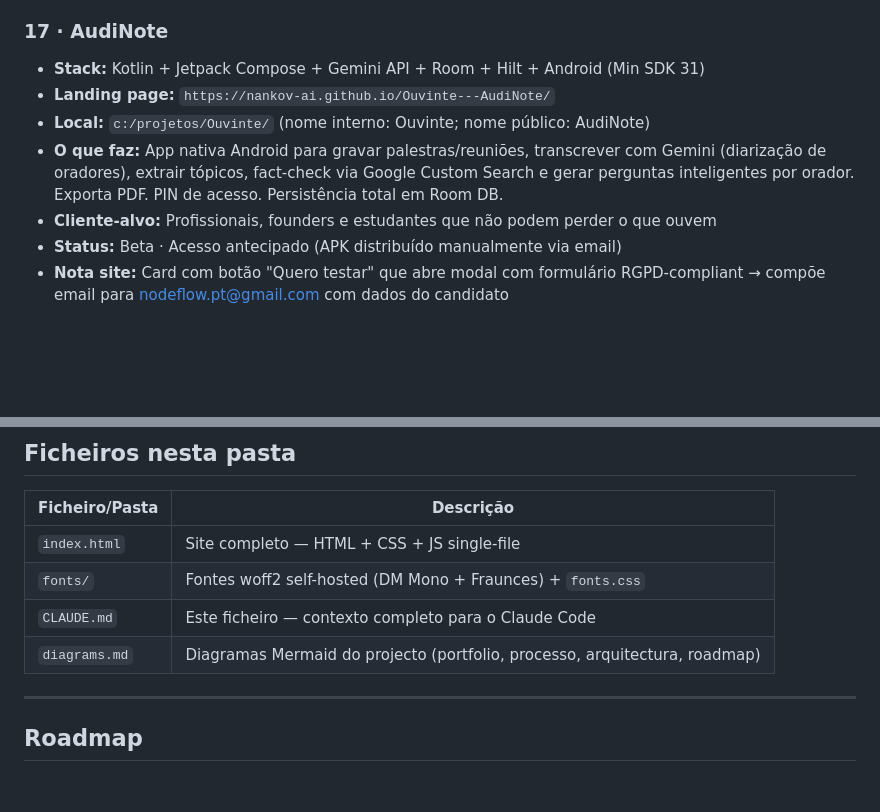
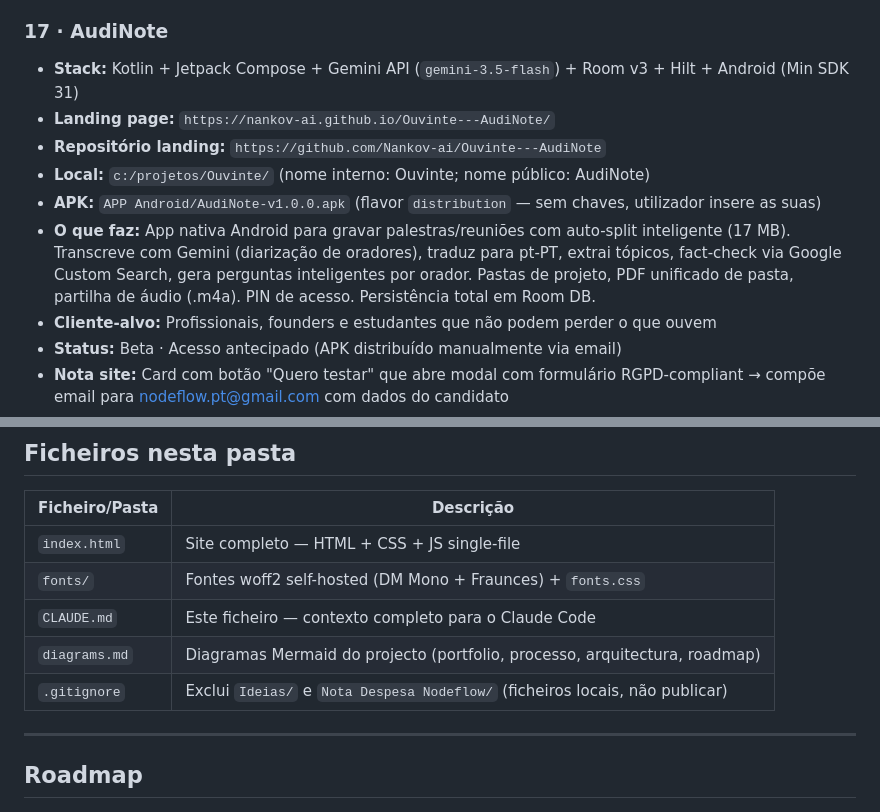
Before and after one commit to Nankov-ai/nankov-ai.github.io, a Markdown page: CLAUDE.md, 2 parts joined by grey strips. Rendered like a GitHub page; blank space fills up the shorter version.

Commit message:
docs: update CLAUDE.md — AudiNote v1 features, APK flavor, gitignore note
Co-Authored-By: Claude Sonnet 4.6 <noreply@anthropic.com>

```diff
--- a/CLAUDE.md
+++ b/CLAUDE.md
@@ -174,10 +174,12 @@ Background: gestão + IA aplicada. Stack habitual: React 18 + TypeScript + Vite
 - **Nota estratégica:** Potencial para produto standalone com waitlist — posicionamento diferenciador, sem concorrência directa no segmento de crítico de comunicação
 
 ### 17 · AudiNote
-- **Stack:** Kotlin + Jetpack Compose + Gemini API + Room + Hilt + Android (Min SDK 31)
+- **Stack:** Kotlin + Jetpack Compose + Gemini API (`gemini-3.5-flash`) + Room v3 + Hilt + Android (Min SDK 31)
 - **Landing page:** `https://nankov-ai.github.io/Ouvinte---AudiNote/`
+- **Repositório landing:** `https://github.com/Nankov-ai/Ouvinte---AudiNote`
 - **Local:** `c:/projetos/Ouvinte/` (nome interno: Ouvinte; nome público: AudiNote)
-- **O que faz:** App nativa Android para gravar palestras/reuniões, transcrever com Gemini (diarização de oradores), extrair tópicos, fact-check via Google Custom Search e gerar perguntas inteligentes por orador. Exporta PDF. PIN de acesso. Persistência total em Room DB.
+- **APK:** `APP Android/AudiNote-v1.0.0.apk` (flavor `distribution` — sem chaves, utilizador insere as suas)
+- **O que faz:** App nativa Android para gravar palestras/reuniões com auto-split inteligente (17 MB). Transcreve com Gemini (diarização de oradores), traduz para pt-PT, extrai tópicos, fact-check via Google Custom Search, gera perguntas inteligentes por orador. Pastas de projeto, PDF unificado de pasta, partilha de áudio (.m4a). PIN de acesso. Persistência total em Room DB.
 - **Cliente-alvo:** Profissionais, founders e estudantes que não podem perder o que ouvem
 - **Status:** Beta · Acesso antecipado (APK distribuído manualmente via email)
 - **Nota site:** Card com botão "Quero testar" que abre modal com formulário RGPD-compliant → compõe email para nodeflow.pt@gmail.com com dados do candidato
@@ -250,6 +252,7 @@ Background: gestão + IA aplicada. Stack habitual: React 18 + TypeScript + Vite
 | `fonts/` | Fontes woff2 self-hosted (DM Mono + Fraunces) + `fonts.css` |
 | `CLAUDE.md` | Este ficheiro — contexto completo para o Claude Code |
 | `diagrams.md` | Diagramas Mermaid do projecto (portfolio, processo, arquitectura, roadmap) |
+| `.gitignore` | Exclui `Ideias/` e `Nota Despesa Nodeflow/` (ficheiros locais, não publicar) |
 
 ---
 
```
